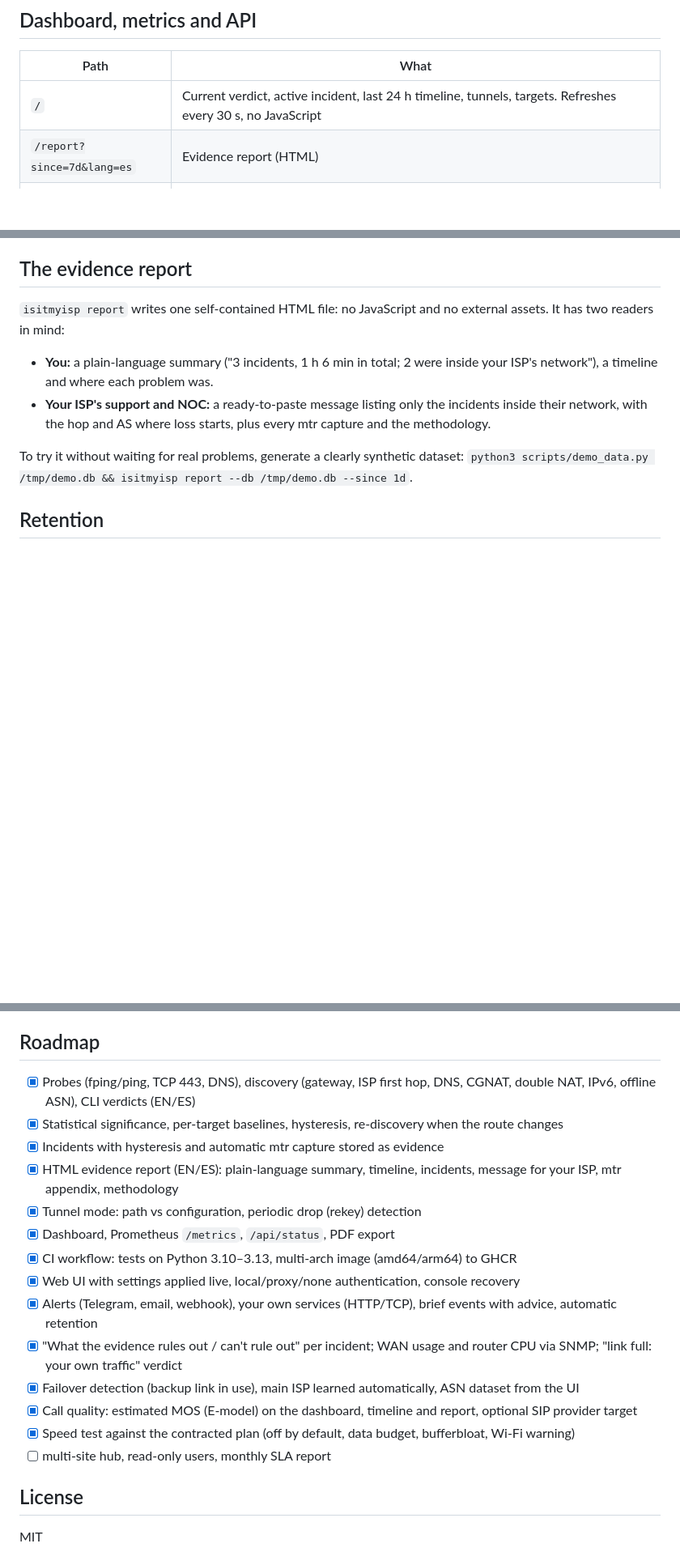
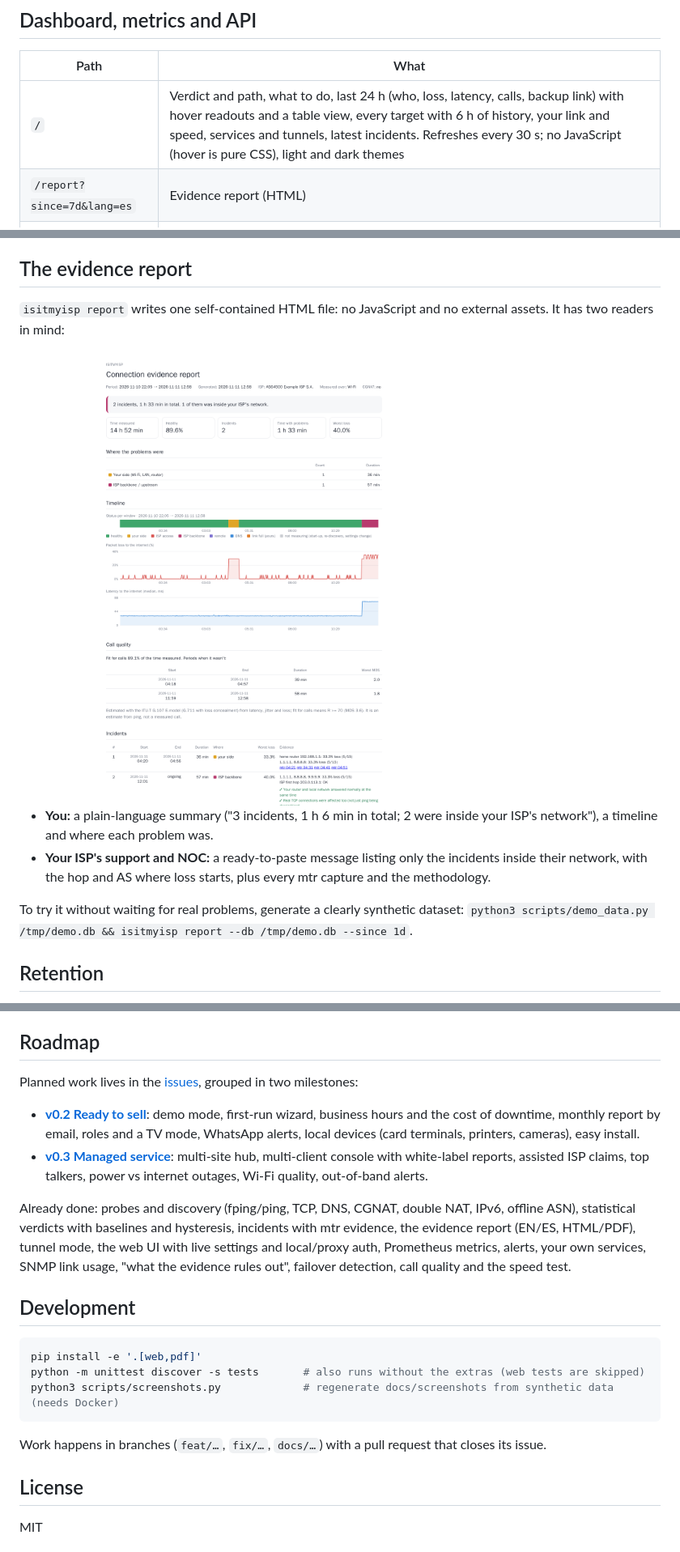
Before and after one commit to 21Enzo17/isitmyisp, a Markdown page: README.md, 3 parts joined by grey strips. Shown at 81% size. Rendered like a GitHub page; pictures changed too: docs/screenshots/report.png (added); blank space fills up the shorter version.

````diff
--- a/README.md
+++ b/README.md
@@ -116,7 +130,7 @@ Prometheus scrapes `/metrics` with a bearer token shown in Settings (`authorizat
 ## Dashboard, metrics and API
 | Path | What |
 |---|---|
-| `/` | Current verdict, active incident, last 24 h timeline, tunnels, targets. Refreshes every 30 s, no JavaScript |
+| `/` | Verdict and path, what to do, last 24 h (who, loss, latency, calls, backup link) with hover readouts and a table view, every target with 6 h of history, your link and speed, services and tunnels, latest incidents. Refreshes every 30 s; no JavaScript (hover is pure CSS), light and dark themes |
 | `/report?since=7d&lang=es` | Evidence report (HTML) |
 | `/report.pdf?since=7d` | Evidence report (PDF) |
 | `/metrics` | Prometheus: `isitmyisp_loss_ratio`, `isitmyisp_rtt_median_ms`, `isitmyisp_verdict`, `isitmyisp_incident_active`, `isitmyisp_incidents_total` |
@@ -144,6 +158,9 @@ If configuration drops repeat at a regular interval, the report says so: that's
 
 ## The evidence report
 `isitmyisp report` writes one self-contained HTML file: no JavaScript and no external assets. It has two readers in mind:
+
+<img src="docs/screenshots/report.png" alt="Evidence report: summary, where the problems were, timeline, call quality, incidents" width="70%">
+
 - **You:** a plain-language summary ("3 incidents, 1 h 6 min in total; 2 were inside your ISP's network"), a timeline and where each problem was.
 - **Your ISP's support and NOC:** a ready-to-paste message listing only the incidents inside their network, with the hop and AS where loss starts, plus every mtr capture and the methodology.
 
@@ -161,20 +178,19 @@ Per-target samples are kept 35 days (enough for a monthly report); window verdic
 ICMP and TCP must agree before blaming anyone, and nothing is blamed on a handful of lost packets.
 
 ## Roadmap
-- [x] Probes (fping/ping, TCP 443, DNS), discovery (gateway, ISP first hop, DNS, CGNAT, double NAT, IPv6, offline ASN), CLI verdicts (EN/ES)
-- [x] Statistical significance, per-target baselines, hysteresis, re-discovery when the route changes
-- [x] Incidents with hysteresis and automatic mtr capture stored as evidence
-- [x] HTML evidence report (EN/ES): plain-language summary, timeline, incidents, message for your ISP, mtr appendix, methodology
-- [x] Tunnel mode: path vs configuration, periodic drop (rekey) detection
-- [x] Dashboard, Prometheus `/metrics`, `/api/status`, PDF export
-- [x] CI workflow: tests on Python 3.10–3.13, multi-arch image (amd64/arm64) to GHCR
-- [x] Web UI with settings applied live, local/proxy/none authentication, console recovery
-- [x] Alerts (Telegram, email, webhook), your own services (HTTP/TCP), brief events with advice, automatic retention
-- [x] "What the evidence rules out / can't rule out" per incident; WAN usage and router CPU via SNMP; "link full: your own traffic" verdict
-- [x] Failover detection (backup link in use), main ISP learned automatically, ASN dataset from the UI
-- [x] Call quality: estimated MOS (E-model) on the dashboard, timeline and report, optional SIP provider target
-- [x] Speed test against the contracted plan (off by default, data budget, bufferbloat, Wi-Fi warning)
-- [ ] multi-site hub, read-only users, monthly SLA report
+Planned work lives in the [issues](https://github.com/21Enzo17/isitmyisp/issues), grouped in two milestones:
+- [**v0.2 Ready to sell**](https://github.com/21Enzo17/isitmyisp/milestone/1): demo mode, first-run wizard, business hours and the cost of downtime, monthly report by email, roles and a TV mode, WhatsApp alerts, local devices (card terminals, printers, cameras), easy install.
+- [**v0.3 Managed service**](https://github.com/21Enzo17/isitmyisp/milestone/2): multi-site hub, multi-client console with white-label reports, assisted ISP claims, top talkers, power vs internet outages, Wi-Fi quality, out-of-band alerts.
+
+Already done: probes and discovery (fping/ping, TCP, DNS, CGNAT, double NAT, IPv6, offline ASN), statistical verdicts with baselines and hysteresis, incidents with mtr evidence, the evidence report (EN/ES, HTML/PDF), tunnel mode, the web UI with live settings and local/proxy auth, Prometheus metrics, alerts, your own services, SNMP link usage, "what the evidence rules out", failover detection, call quality and the speed test.
+
+## Development
+```bash
+pip install -e '.[web,pdf]'
+python -m unittest discover -s tests       # also runs without the extras (web tests are skipped)
+python3 scripts/screenshots.py             # regenerate docs/screenshots from synthetic data (needs Docker)
+```
+Work happens in branches (`feat/…`, `fix/…`, `docs/…`) with a pull request that closes its issue.
 
 ## License
 MIT
````
Also changed, not shown: other parts of README.md (+33 -19 lines), docs/screenshots/dashboard-dark.png (added), docs/screenshots/failover.png (added), docs/screenshots/incident.png (added), docs/screenshots/mobile.png (added), docs/screenshots/speed-test-settings.png (added), 2 other files.
